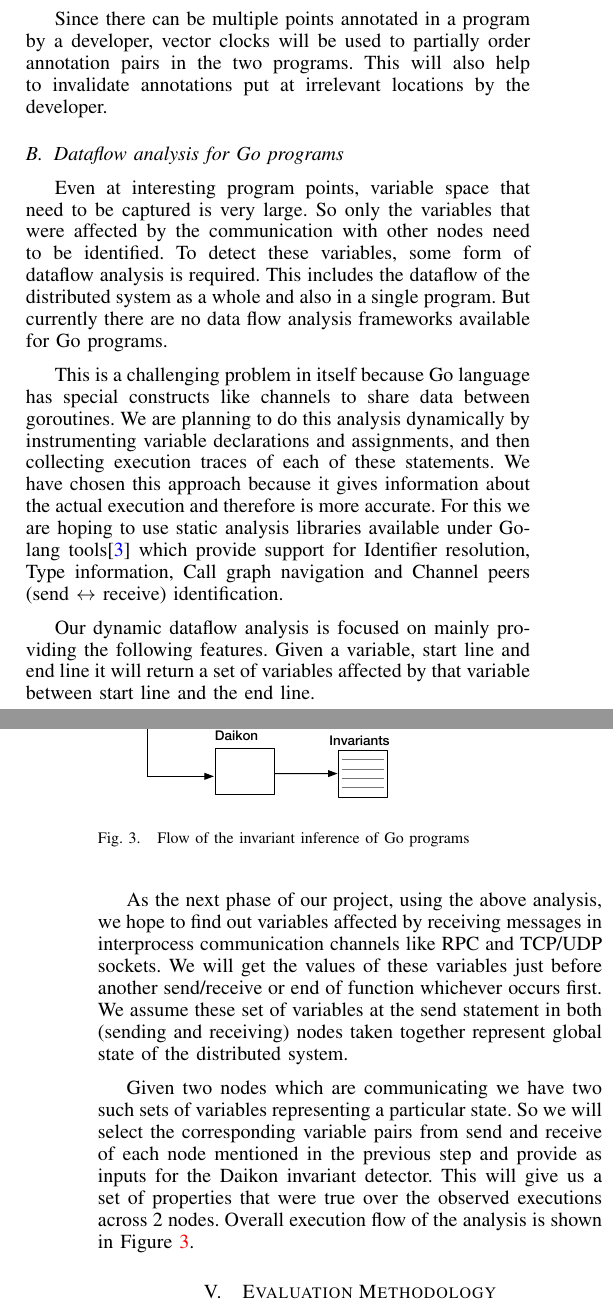
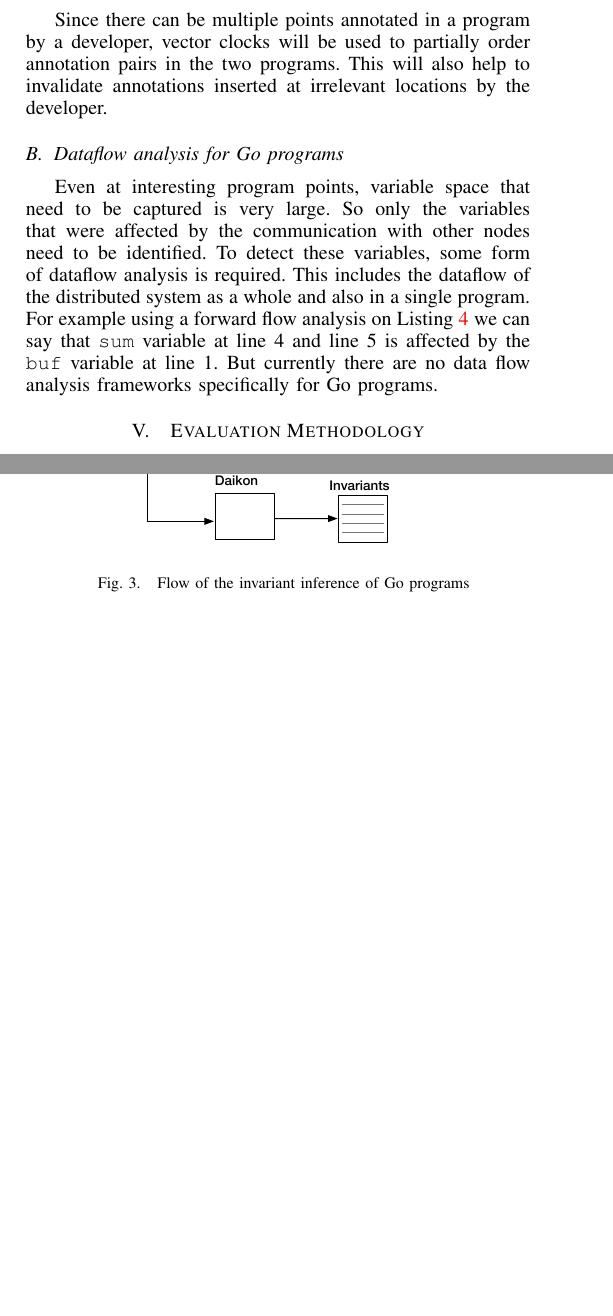
Before and after one commit to arashthearcher/DistributedSystemProject, a LaTeX paper (Doc/paper.tex, which reads Doc/approach.tex): two parts of the columns of pages 2 and 3 of 3, joined at a grey line, cut so that both start at the same text, the shorter picture padded with empty space. Compiled offline with pdfLaTeX.

Commit message:
temp back up

```diff
--- a/Doc/approach.tex
+++ b/Doc/approach.tex
@@ -67,7 +67,7 @@ program reaches that point in the runtime.
 Since there can be multiple points annotated in a program by a
 developer, vector clocks will be used to partially order annotation
 pairs in the two programs. This will also help to invalidate
-annotations put at irrelevant locations by the developer.
+annotations inserted at irrelevant locations by the developer.
 
 \subsection{Dataflow analysis for Go programs}
 
@@ -76,41 +76,41 @@ captured is very large. So only the variables that were affected by
 the communication with other nodes need to be identified. To detect
 these variables, some form of dataflow analysis is required. This
 includes the dataflow of the distributed system as a whole and also in
-a single program. But currently there are no data flow analysis
-frameworks available for Go programs.
+a single program. For example using a forward flow analysis on Listing~\ref{lst:node1} we can say that \texttt{sum} variable at line 4 and line 5 is affected by the \texttt{buf} variable at line 1. But currently there are no data flow analysis
+frameworks specifically for Go programs.
 
-This is a challenging problem in itself because Go language has
-special constructs like channels to share data between goroutines. We
-are planning to do this analysis dynamically by instrumenting variable
-declarations and assignments, and then collecting execution traces of
-each of these statements. We have chosen this approach because it
-gives information about the actual execution and therefore is more
-accurate. For this we are hoping to use static analysis libraries
-available under Go-lang tools\cite{static_golang} which provide
-support for Identifier resolution, Type information, Call graph
-navigation and Channel peers (send $\leftrightarrow$ receive)
-identification.
+% This is a challenging problem in itself because Go language has
+% special constructs like channels to share data between goroutines. We
+% are planning to do this analysis dynamically by instrumenting variable
+% declarations and assignments, and then collecting execution traces of
+% each of these statements. We have chosen this approach because it
+% gives information about the actual execution and therefore is more
+% accurate. For this we are hoping to use static analysis libraries
+% available under Go-lang tools\cite{static_golang} which provide
+% support for Identifier resolution, Type information, Call graph
+% navigation and Channel peers (send $\leftrightarrow$ receive)
+% identification.
 
-Our dynamic dataflow analysis is focused on mainly providing the
-following features. Given a variable, start line and end line it will
-return a set of variables affected by that variable between start line
-and the end line.
+% Our dynamic dataflow analysis is focused on mainly providing the
+% following features. Given a variable, start line and end line it will
+% return a set of variables affected by that variable between start line
+% and the end line.
 
-As the next phase of our project, using the above analysis, we hope to
-find out variables affected by receiving messages in interprocess
-communication channels like RPC and TCP/UDP sockets. We will get the
-values of these variables just before another send/receive or end of
-function whichever occurs first. We assume these set of variables at
-the send statement in both (sending and receiving) nodes taken
-together represent global state of the distributed system.
+% As the next phase of our project, using the above analysis, we hope to
+% find out variables affected by receiving messages in interprocess
+% communication channels like RPC and TCP/UDP sockets. We will get the
+% values of these variables just before another send/receive or end of
+% function whichever occurs first. We assume these set of variables at
+% the send statement in both (sending and receiving) nodes taken
+% together represent global state of the distributed system.
 
-Given two nodes which are communicating we have two such sets of
-variables representing a particular state. So we will select the
-corresponding variable pairs from send and receive of each node
-mentioned in the previous step and provide as inputs for the Daikon
-invariant detector. This will give us a set of properties that were
-true over the observed executions across 2 nodes. Overall execution
-flow of the analysis is shown in Figure~\ref{fig:go_flow}.
+% Given two nodes which are communicating we have two such sets of
+% variables representing a particular state. So we will select the
+% corresponding variable pairs from send and receive of each node
+% mentioned in the previous step and provide as inputs for the Daikon
+% invariant detector. This will give us a set of properties that were
+% true over the observed executions across 2 nodes. Overall execution
+% flow of the analysis is shown in Figure~\ref{fig:go_flow}.
 
 
 \begin{figure}
```
